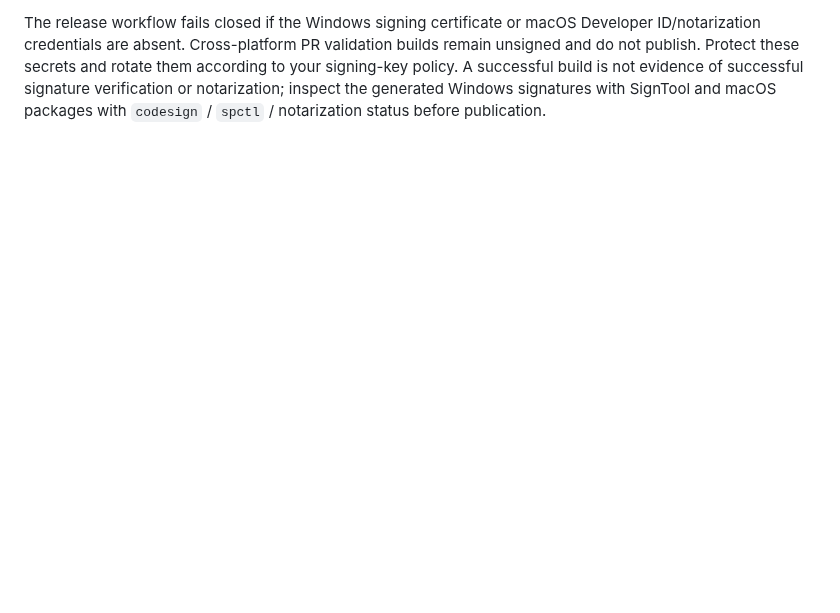
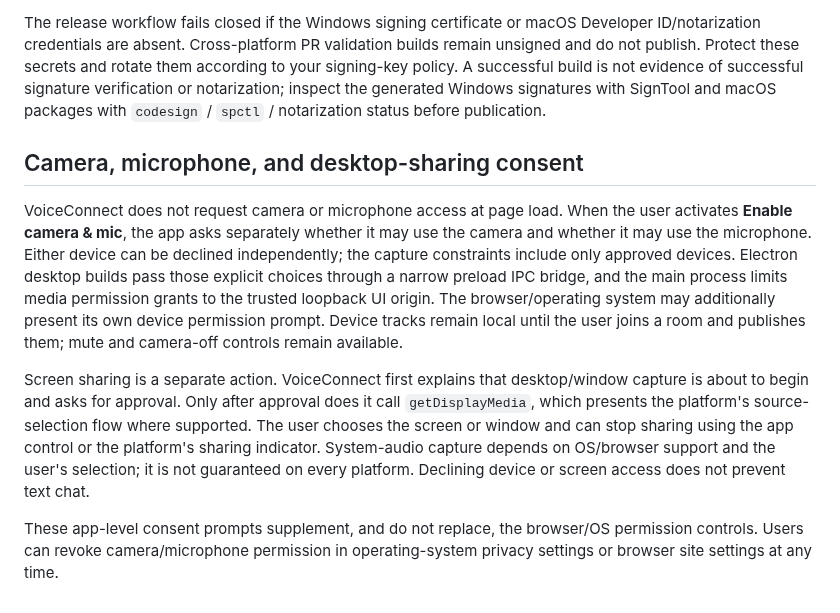
Before and after one commit to amerhwitat/test, a Markdown page: voiceconnect-p2p/README.md, the part around the change. GitHub-like rendering; blank space fills up the shorter version.

Commit message:
docs(privacy): describe explicit media and screen-sharing consent

```diff
--- a/voiceconnect-p2p/README.md
+++ b/voiceconnect-p2p/README.md
@@ -198,3 +198,12 @@ Before creating a release tag, configure these GitHub repository Actions secrets
 - `APPLE_ID`, `APPLE_APP_SPECIFIC_PASSWORD`, `APPLE_TEAM_ID`: Apple notarization credentials.
 
 The release workflow fails closed if the Windows signing certificate or macOS Developer ID/notarization credentials are absent. Cross-platform PR validation builds remain unsigned and do not publish. Protect these secrets and rotate them according to your signing-key policy. A successful build is not evidence of successful signature verification or notarization; inspect the generated Windows signatures with SignTool and macOS packages with `codesign` / `spctl` / notarization status before publication.
+
+
+## Camera, microphone, and desktop-sharing consent
+
+VoiceConnect does not request camera or microphone access at page load. When the user activates **Enable camera & mic**, the app asks separately whether it may use the camera and whether it may use the microphone. Either device can be declined independently; the capture constraints include only approved devices. Electron desktop builds pass those explicit choices through a narrow preload IPC bridge, and the main process limits media permission grants to the trusted loopback UI origin. The browser/operating system may additionally present its own device permission prompt. Device tracks remain local until the user joins a room and publishes them; mute and camera-off controls remain available.
+
+Screen sharing is a separate action. VoiceConnect first explains that desktop/window capture is about to begin and asks for approval. Only after approval does it call `getDisplayMedia`, which presents the platform's source-selection flow where supported. The user chooses the screen or window and can stop sharing using the app control or the platform's sharing indicator. System-audio capture depends on OS/browser support and the user's selection; it is not guaranteed on every platform. Declining device or screen access does not prevent text chat.
+
+These app-level consent prompts supplement, and do not replace, the browser/OS permission controls. Users can revoke camera/microphone permission in operating-system privacy settings or browser site settings at any time.
```
